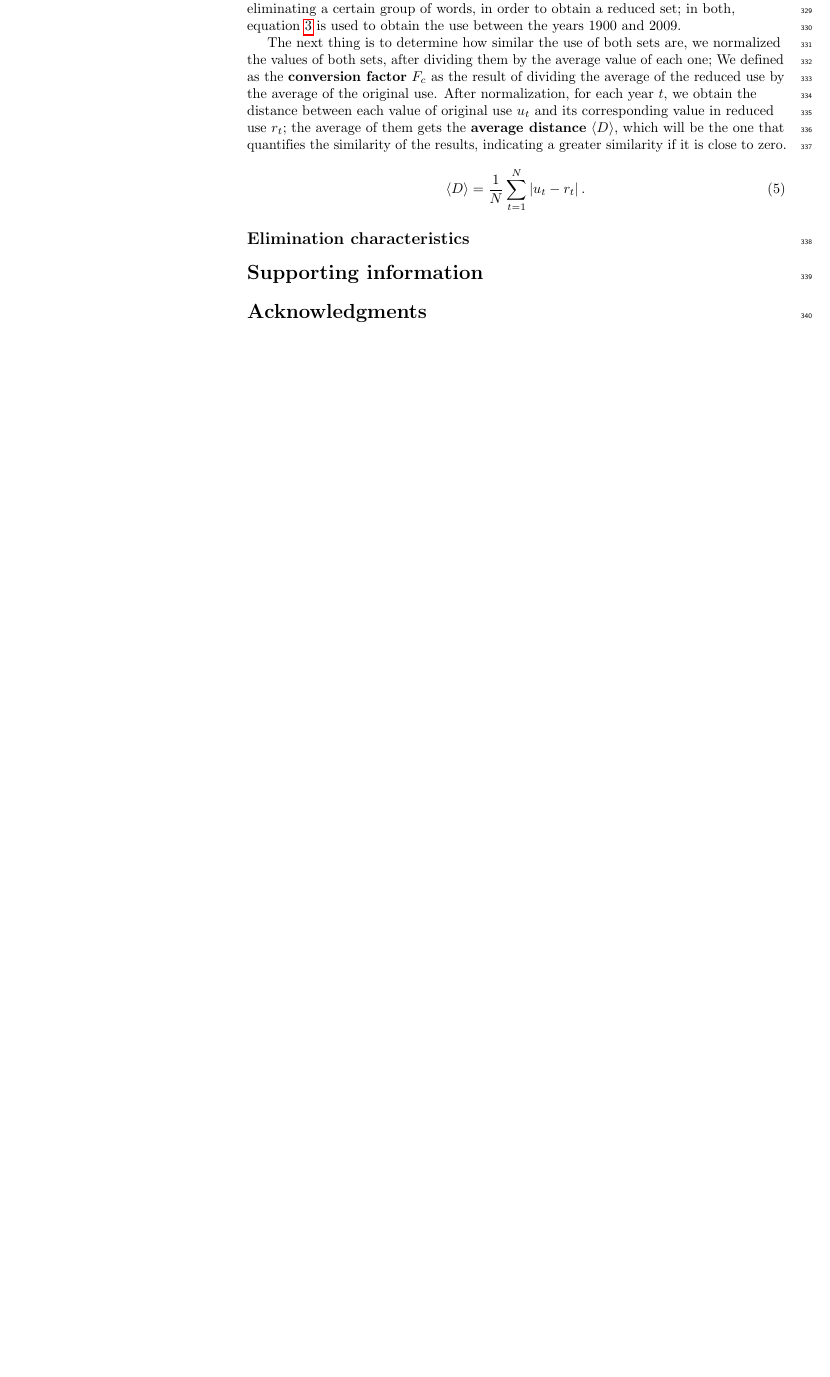
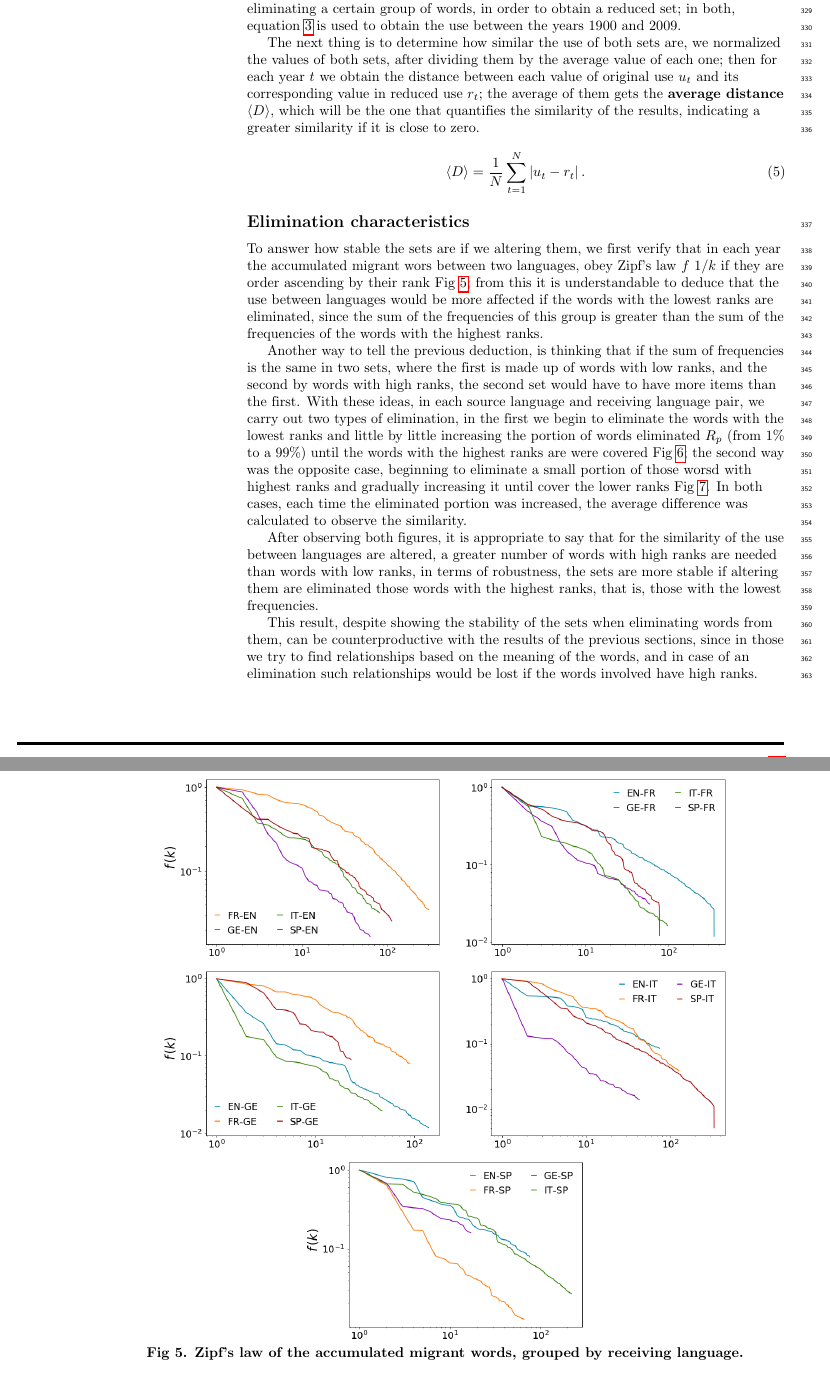
Before and after one commit to JosuelyM/articulo_idiomas, a LaTeX document (articulo_plos_plantilla.tex): part of page 11 of 11 before the commit and two parts of pages 11 and 12 of 15 after it, the two joined at a grey line, cut so that both start at the same text, the shorter picture padded with empty space. Compiled offline with pdfLaTeX.

Commit message:
esqueleto

```diff
--- a/articulo_plos_plantilla.tex
+++ b/articulo_plos_plantilla.tex
@@ -607,7 +607,9 @@ The method of the use of one language in another, showed that the words of certa
 
 To check the stability of the use among languages and the importance of omitting certain elements, we constructed a method to interpret the robustness of the corpus. This consisted of taking the original set (the one obtained in the previous section) of the accumulated words of a pair of source language and receiving language, and of this, eliminating a certain group of words, in order to obtain a reduced set; in both,  equation~\ref{ec.fuso} is used to obtain the use between the years 1900 and 2009.
 
-The next thing is to determine how similar the use of both sets are, we normalized the values of both sets, after dividing them by the average value of each one; We defined as the \textbf{conversion factor} $F_{c}$ as the result of dividing the average of the reduced use by the average of the original use. After normalization, for each year $t$, we obtain the distance between each value of original use $u_{t}$ and its corresponding value in reduced use $r_{t}$; the average of them gets the \textbf{average distance} $\left\langle D \right\rangle$, which will be the one that quantifies the similarity of the results, indicating a greater similarity if it is close to zero.
+The next thing is to determine how similar the use of both sets are, we normalized the values of both sets, after dividing them by the average value of each one; then for each year $t$ we obtain the distance between each value of original use $u_{t}$ and its corresponding value in reduced use $r_{t}$; the average of them gets the \textbf{average distance} $\left\langle D \right\rangle$, which will be the one that quantifies the similarity of the results, indicating a greater similarity if it is close to zero.
+
+%We defined as the \textbf{conversion factor} $F_{c}$ as the result of dividing the average of the reduced use by the average of the original use. After normalization, for each year $t$, we obtain the distance between each value of original use $u_{t}$ and its corresponding value in reduced use $r_{t}$; the average of them gets the \textbf{average distance} $\left\langle D \right\rangle$, which will be the one that quantifies the similarity of the results, indicating a greater similarity if it is close to zero.
 \begin{equation}
 \left\langle D \right\rangle  = \frac{1}{N}\sum_{t=1}^{N} \left| u_{t} - r_{t} \right|  .
 \label{ec.Davg}
@@ -615,3 +617,17 @@ The next thing is to determine how similar the use of both sets are, we normaliz
 
 \subsection*{Elimination characteristics}
 
+To answer how stable the sets are if we altering them, we first verify that in each year the accumulated migrant wors between two languages, obey Zipf's law $f~1/k$ if they are order ascending by their rank Fig~\ref{fig.ZL_receiving}; from this it is understandable to deduce that the use between languages would be more affected if the words with the lowest ranks are eliminated, since the sum of the frequencies of this group is greater than the sum of the frequencies of the words with the highest ranks.
+
+\begin{figure}[!h]
+	\begin{adjustwidth}{-2.5cm}{1cm}
+		\centering
+		\includegraphics[scale=.38]{ZL_receptor.png}
+		\caption{{\bf Zipf's law of the accumulated migrant words, grouped by receiving language.} }
+		\label{fig.ZL_receiving}
+	\end{adjustwidth}
+\end{figure}
+
+
+Another way to tell the previous deduction, is thinking that if the sum of frequencies is the same in two sets, where the first is made up of words with low ranks, and the second by words with high ranks, the second set would have to have more items than the first. With these ideas, in each source language and receiving language pair, we carry out two types of elimination, in the first we begin to eliminate the words with the lowest ranks and little by little increasing the portion of words eliminated $R_{p}$ (from 1$\%$ to a 99$\%$) until the words with the highest ranks are
+were covered Fig~\ref{fig.RP_low}; the second way was the opposite case, beginning to eliminate a small portion of those worsd with highest ranks and gradually increasing it until cover the lower ranks Fig~\ref{fig.RP_high}. In both cases, each time the eliminated portion was increased, the average difference was calculated to observe the similarity.
@@ -618,5 +650,15 @@ The next thing is to determine how similar the use of both sets are, we normaliz
+		\caption{{\bf Portion of eliminated words with high ranks.} }
+		\label{fig.RP_high}
+	\end{adjustwidth}
+\end{figure}
+
+After observing both figures, it is appropriate to say that for the similarity of the use between languages are altered, a greater number of words with high ranks are needed than words with low ranks, in terms of robustness, the sets are more stable if altering them are eliminated those words with the highest ranks, that is, those with the lowest frequencies.
+
+This result, despite showing the stability of the sets when eliminating words from them, can be counterproductive with the results of the previous sections, since in those we try to find relationships based on the meaning of the words, and in case of an elimination such relationships would be lost if the words involved have high ranks.
+
 %just multiply the original use by the conversion factor to obtain the reduced use.
 
+\clearpage
 
 \section*{Supporting information} % {{{
 % }}}
```
Also changed, not shown: Rp_altos.png (added), Rp_bajos.png (added), articulo_plos_plantilla.tex (17 more changed lines).
